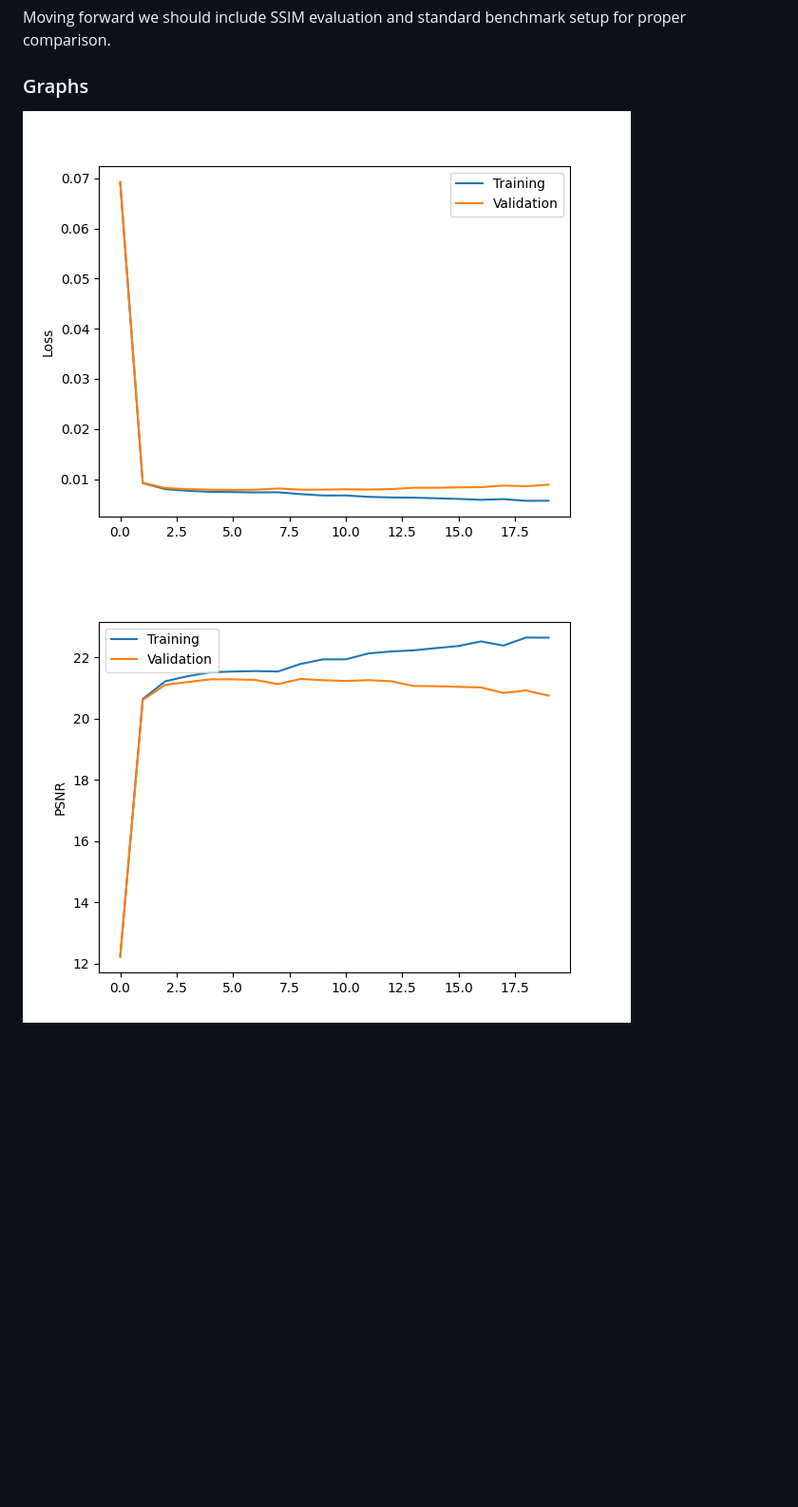
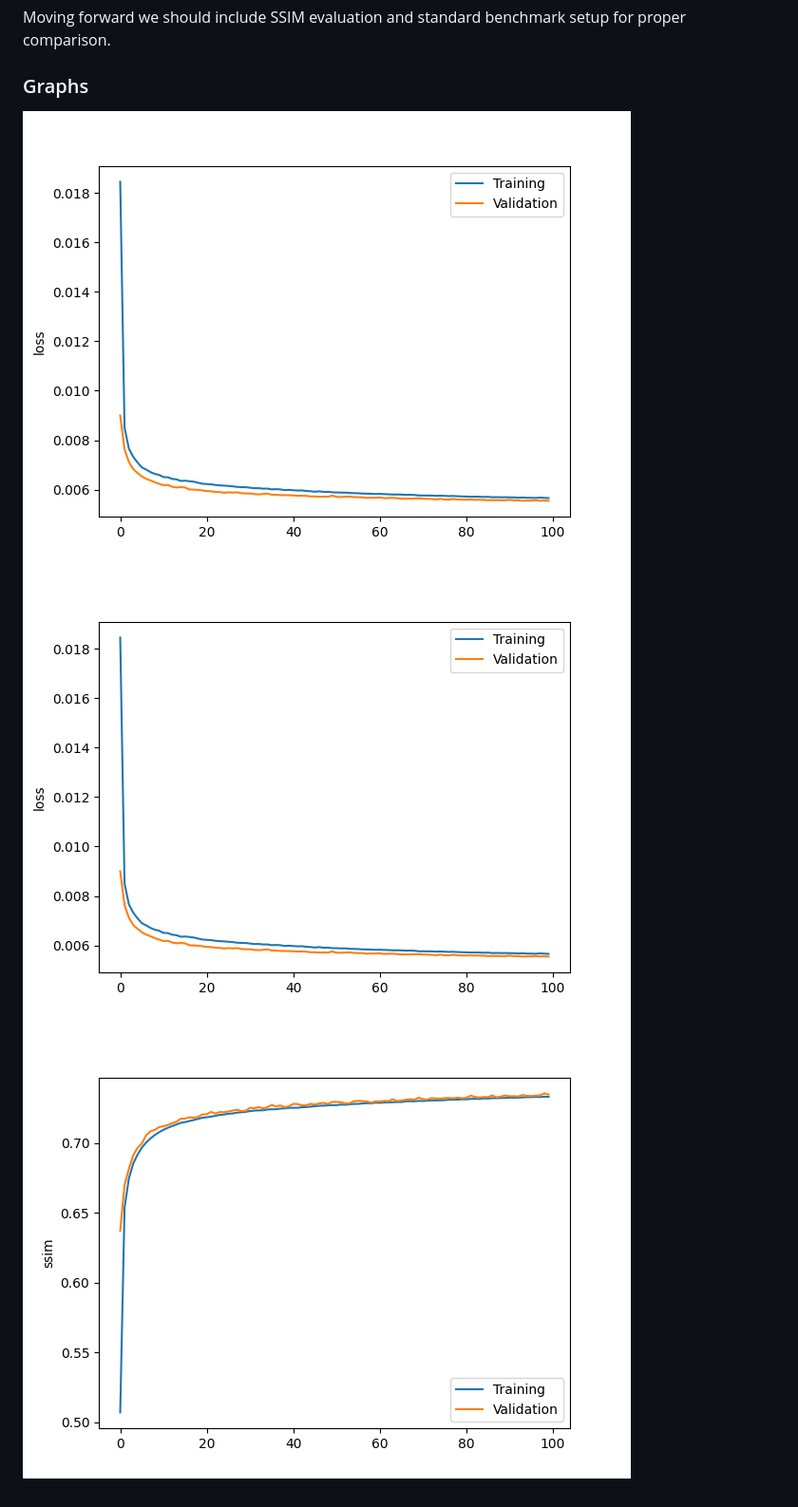
Before and after one commit to mohannadbanayosi/image-restoration, a Markdown page: README.md, the part around the change. Shown: that part at 95% size. GitHub-like rendering; pictures changed too: graphs/1714980702_loss.png (deleted), graphs/1714980702_psnr.png (deleted), graphs/1717941258_loss.png (added); blank space fills up the shorter version.

Commit message:
Trained model (#6)
* add: new model resources

* remove: old graphs

* update: graphs in readme

```diff
--- a/README.md
+++ b/README.md
@@ -31,5 +31,6 @@ Moving forward we should include SSIM evaluation and standard benchmark setup fo
 
 ### Graphs
 
-![Loss](graphs/1714980702_loss.png)
-![PSNR](graphs/1714980702_psnr.png)
+![Loss](graphs/1717941258_loss.png)
+![PSNR](graphs/1717941258_loss.png)
+![SSIM](graphs/1717941258_ssim.png)
```
Also changed, not shown: graphs/1717941258_psnr.png (added), 3 other files.
